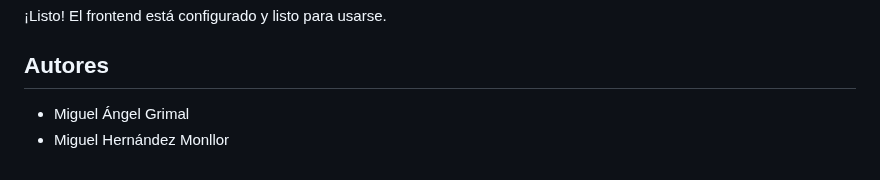
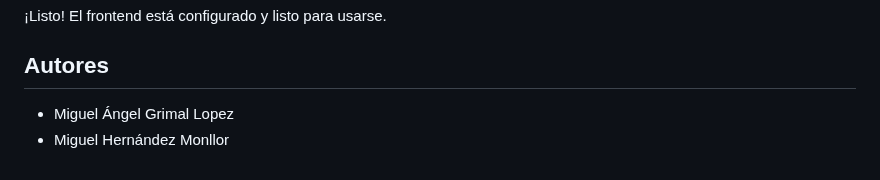
Before and after one commit to mangelccc/SafeFuture, a Markdown page: README.md, the part around one of its changes. Drawn GitHub-style.

```diff
--- a/README.md
+++ b/README.md
@@ -93,5 +96,5 @@ Esto abrirá la aplicación en tu navegador en la dirección [http://localhost:3
 
 ## Autores
 
-- Miguel Ángel Grimal
+- Miguel Ángel Grimal Lopez
 - Miguel Hernández Monllor
```
Also changed, not shown: other parts of README.md (+6 -3 lines).
